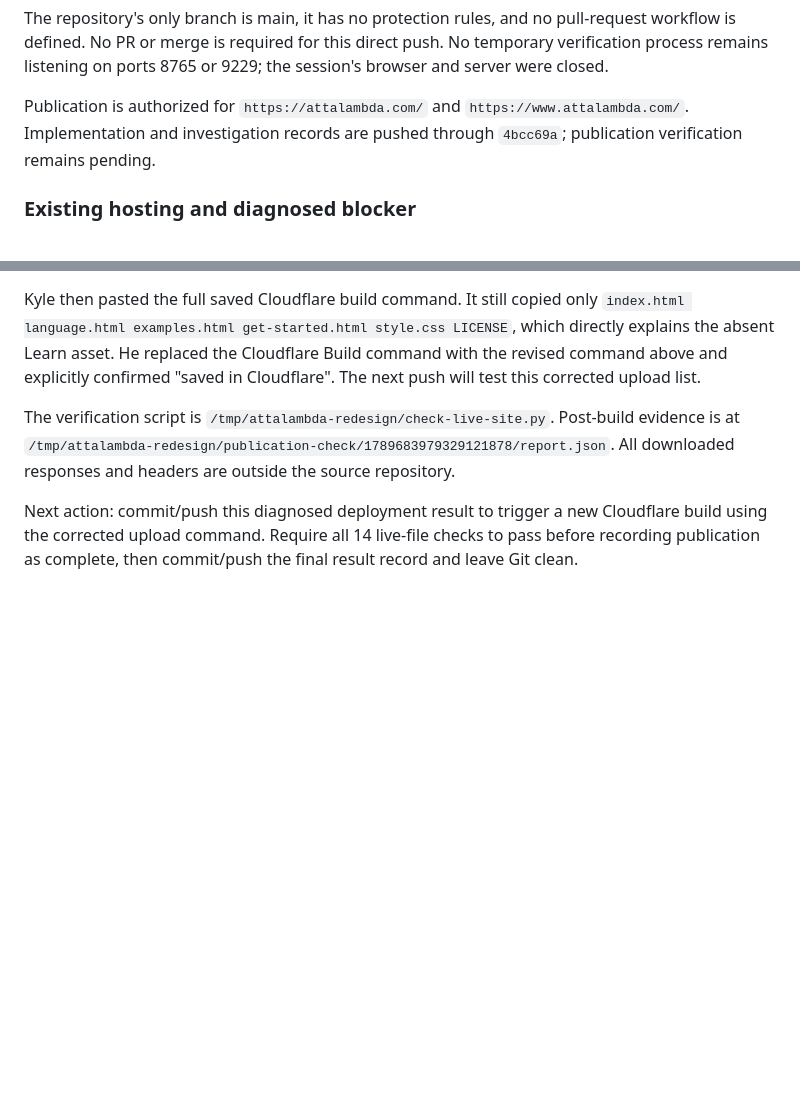
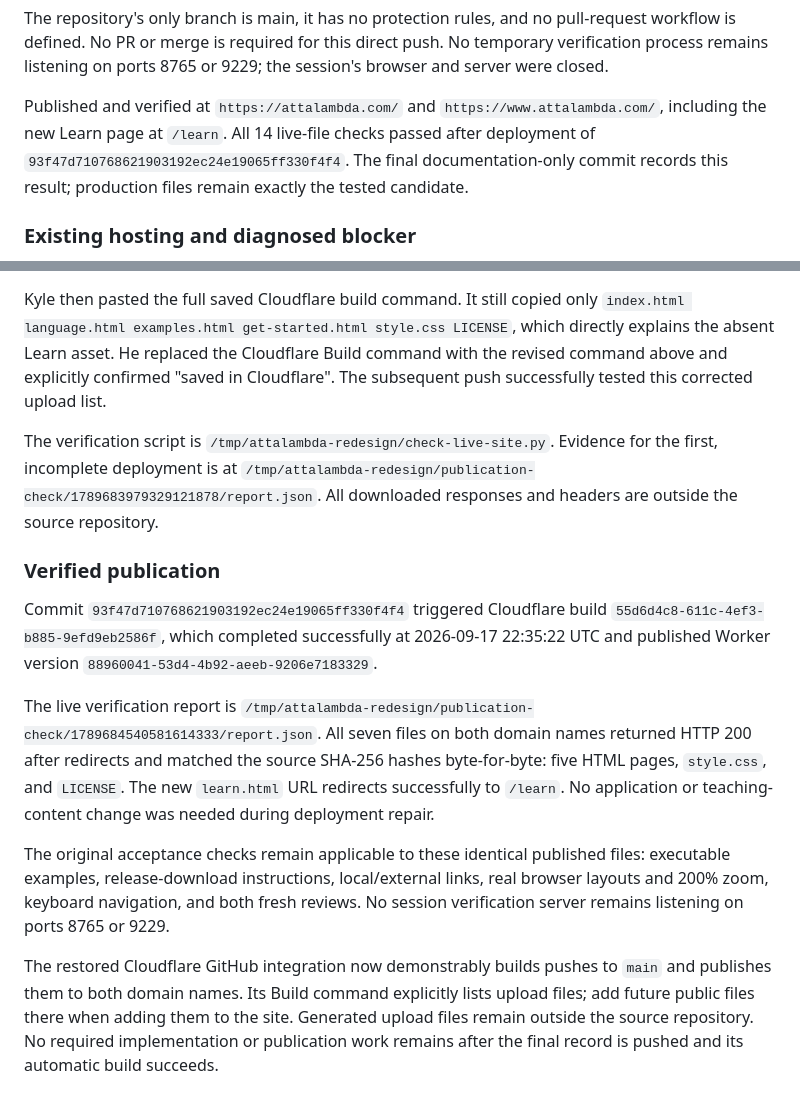
Before and after one commit to kserrec/attalambda-site, a Markdown page: PLAN.md, 2 parts joined by grey strips. Rendered like a GitHub page; blank space fills up the shorter version.

Commit message:
Record verified publication on attalambda.com

```diff
--- a/PLAN.md
+++ b/PLAN.md
@@ -278,9 +278,11 @@ pull-request workflow is defined. No PR or merge is required for this direct
 push. No temporary verification process remains listening on ports 8765 or
 9229; the session's browser and server were closed.
 
-Publication is authorized for `https://attalambda.com/` and
-`https://www.attalambda.com/`. Implementation and investigation records are
-pushed through `4bcc69a`; publication verification remains pending.
+Published and verified at `https://attalambda.com/` and
+`https://www.attalambda.com/`, including the new Learn page at `/learn`.
+All 14 live-file checks passed after deployment of
+`93f47d710768621903192ec24e19065ff330f4f4`. The final documentation-only commit
+records this result; production files remain exactly the tested candidate.
 
 ### Existing hosting and diagnosed blocker
 
@@ -344,14 +346,36 @@ Kyle then pasted the full saved Cloudflare build command. It still copied only
 `index.html language.html examples.html get-started.html style.css LICENSE`,
 which directly explains the absent Learn asset. He replaced the Cloudflare
 Build command with the revised command above and explicitly confirmed
-"saved in Cloudflare". The next push will test this corrected upload list.
+"saved in Cloudflare". The subsequent push successfully tested this corrected
+upload list.
 
 The verification script is `/tmp/attalambda-redesign/check-live-site.py`.
-Post-build evidence is at
+Evidence for the first, incomplete deployment is at
 `/tmp/attalambda-redesign/publication-check/1789683979329121878/report.json`.
 All downloaded responses and headers are outside the source repository.
 
-Next action: commit/push this diagnosed deployment result to trigger a new
-Cloudflare build using the corrected upload command. Require all 14 live-file
-checks to pass before recording publication as complete, then commit/push the
-final result record and leave Git clean.
+### Verified publication
+
+Commit `93f47d710768621903192ec24e19065ff330f4f4` triggered Cloudflare build
+`55d6d4c8-611c-4ef3-b885-9efd9eb2586f`, which completed successfully at
+2026-09-17 22:35:22 UTC and published Worker version
+`88960041-53d4-4b92-aeeb-9206e7183329`.
+
+The live verification report is
+`/tmp/attalambda-redesign/publication-check/1789684540581614333/report.json`.
+All seven files on both domain names returned HTTP 200 after redirects and
+matched the source SHA-256 hashes byte-for-byte: five HTML pages, `style.css`,
+and `LICENSE`. The new `learn.html` URL redirects successfully to `/learn`.
+No application or teaching-content change was needed during deployment repair.
+
+The original acceptance checks remain applicable to these identical published
+files: executable examples, release-download instructions, local/external links,
+real browser layouts and 200% zoom, keyboard navigation, and both fresh reviews.
+No session verification server remains listening on ports 8765 or 9229.
+
+The restored Cloudflare GitHub integration now demonstrably builds pushes to
+`main` and publishes them to both domain names. Its Build command explicitly
+lists upload files; add future public files there when adding them to the site.
+Generated upload files remain outside the source repository. No required
+implementation or publication work remains after the final record is pushed
+and its automatic build succeeds.
```
